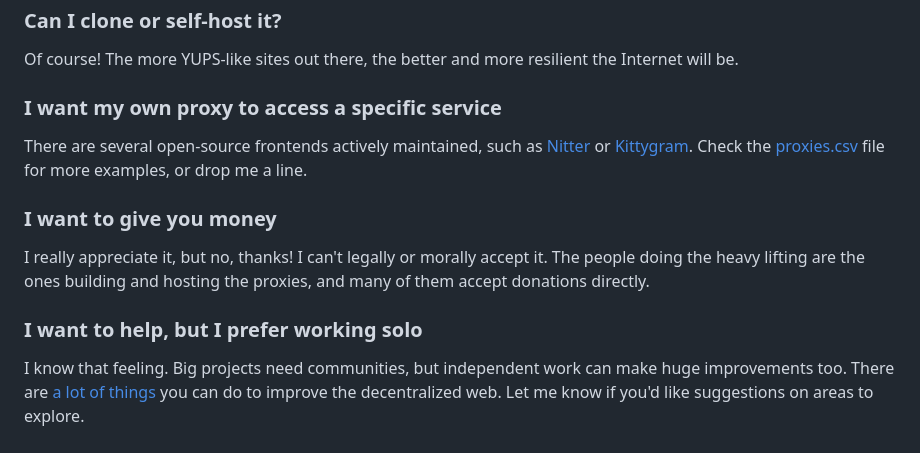
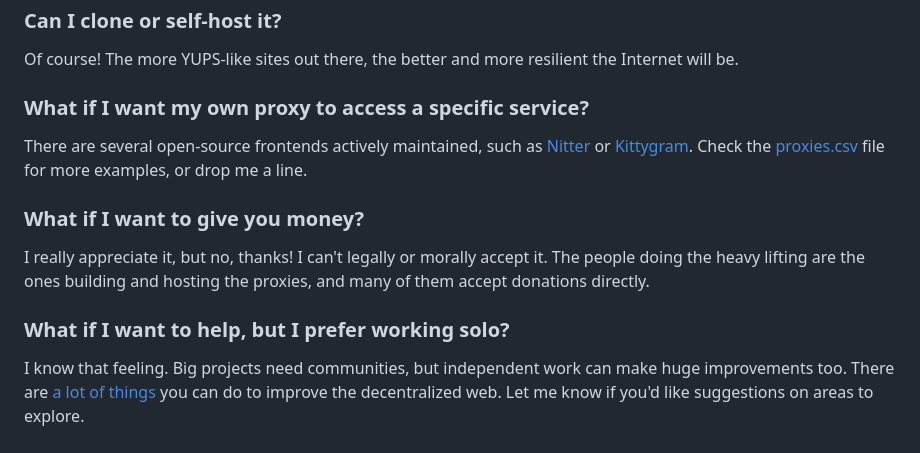
Before and after one commit to JaviLopezG/yups-proxy, a Markdown page: README.md, the part around the change. Rendered like a GitHub page.

Commit message:
doc: improve faq questions for better understanding.

```diff
--- a/README.md
+++ b/README.md
@@ -241,20 +241,20 @@ Sure! Extra hands are always useful.
 Of course! The more YUPS-like sites out there, the better and more resilient the
 Internet will be.
 
-### I want my own proxy to access a specific service
+### What if I want my own proxy to access a specific service?
 
 There are several open-source frontends actively maintained, such as
 [Nitter](https://github.com/zedeus/nitter) or
 [Kittygram](https://codeberg.org/irelephant/kittygram). Check the
 [proxies.csv](./data/proxies.csv) file for more examples, or drop me a line.
 
-### I want to give you money
+### What if I want to give you money?
 
 I really appreciate it, but no, thanks! I can't legally or morally accept it.
 The people doing the heavy lifting are the ones building and hosting the
 proxies, and many of them accept donations directly.
 
-### I want to help, but I prefer working solo
+### What if I want to help, but I prefer working solo?
 
 I know that feeling. Big projects need communities, but independent work can
 make huge improvements too. There are
```
